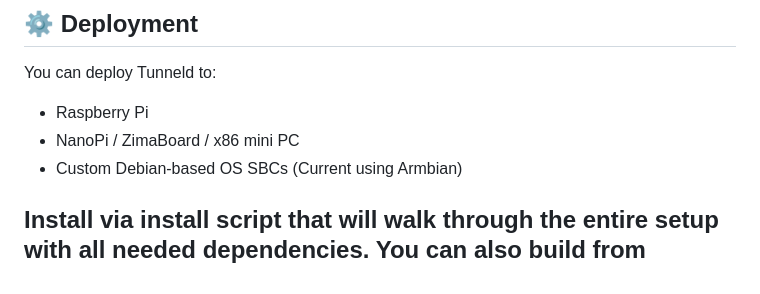
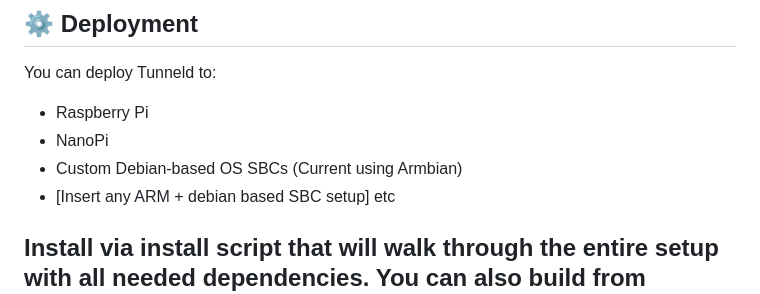
Before and after one commit to toreanjoel/tunneld, a Markdown page: README.md, the part around the change. Drawn GitHub-style.

Commit message:
chore: basic readme update

```diff
--- a/README.md
+++ b/README.md
@@ -67,8 +67,9 @@ Run Tunneld in:
 
 You can deploy Tunneld to:
 - Raspberry Pi
-- NanoPi / ZimaBoard / x86 mini PC
+- NanoPi
 - Custom Debian-based OS SBCs (Current using Armbian)
+- [Insert any ARM + debian based SBC setup] etc
 
 Install via install script that will walk through the entire setup with all needed dependencies. You can also build from source.
 ---
```
